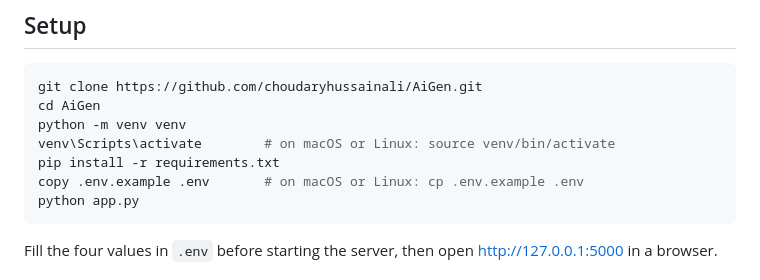
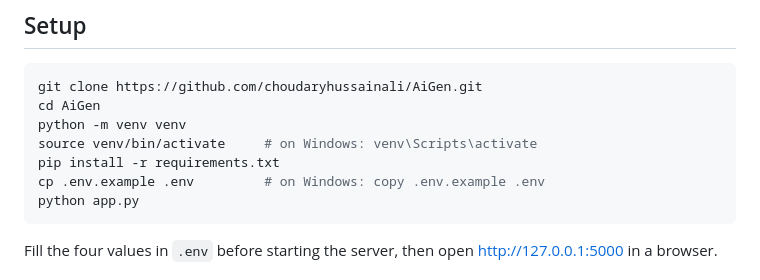
Before and after one commit to choudaryhussainali/AiGen, a Markdown page: README.md, the part around the change. GitHub-like rendering.

Commit message:
docs(readme): match the setup block to its shell

````diff
--- a/README.md
+++ b/README.md
@@ -35,9 +35,9 @@ they log out.
 git clone https://github.com/choudaryhussainali/AiGen.git
 cd AiGen
 python -m venv venv
-venv\Scripts\activate        # on macOS or Linux: source venv/bin/activate
+source venv/bin/activate     # on Windows: venv\Scripts\activate
 pip install -r requirements.txt
-copy .env.example .env       # on macOS or Linux: cp .env.example .env
+cp .env.example .env         # on Windows: copy .env.example .env
 python app.py
 ```
 
````
